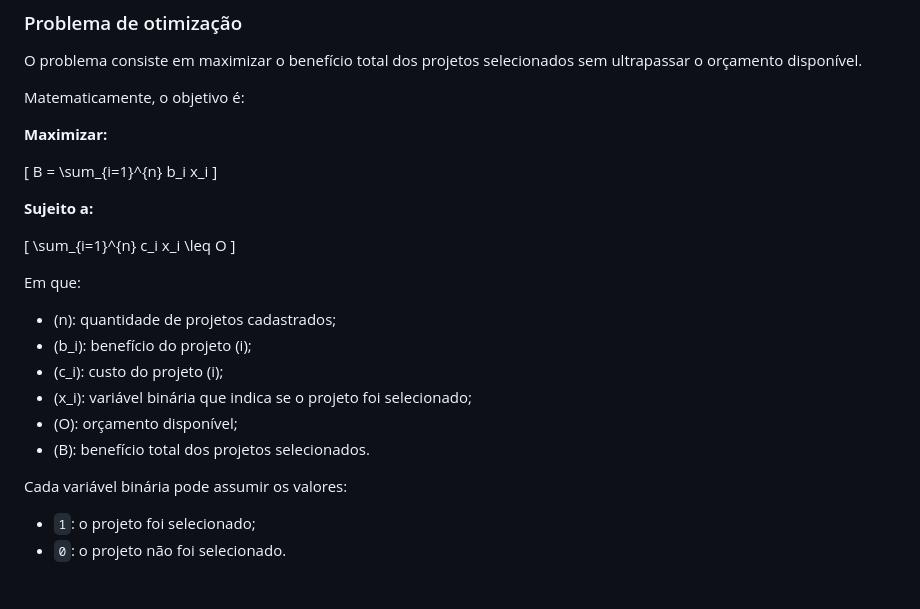
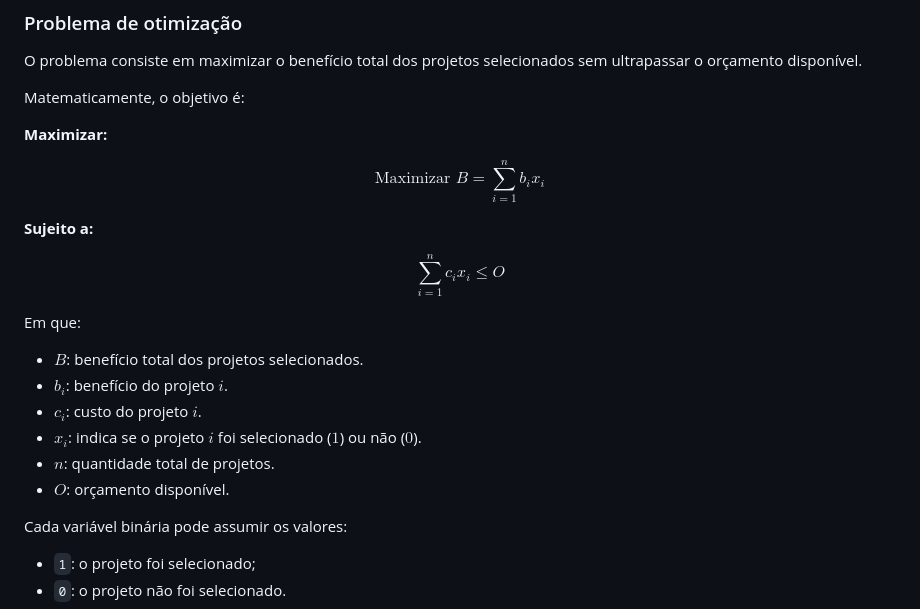
Before and after one commit to MonnikLuianne/simulador-de-algoritmo-genetico, a Markdown page: README.md, the part around the change. Rendered like a GitHub page; blank space fills up the shorter version.

```diff
--- a/README.md
+++ b/README.md
@@ -18,24 +18,25 @@ Matematicamente, o objetivo é:
 
 **Maximizar:**
 
-\[
-B = \sum_{i=1}^{n} b_i x_i
-\]
+
+$$
+\boxed{\text{Maximizar } B = \sum_{i=1}^{n} b_i x_i}
+$$
 
 **Sujeito a:**
 
-\[
-\sum_{i=1}^{n} c_i x_i \leq O
-\]
+$$
+\boxed{\sum_{i=1}^{n} c_i x_i \leq O}
+$$
 
 Em que:
 
-- \(n\): quantidade de projetos cadastrados;
-- \(b_i\): benefício do projeto \(i\);
-- \(c_i\): custo do projeto \(i\);
-- \(x_i\): variável binária que indica se o projeto foi selecionado;
-- \(O\): orçamento disponível;
-- \(B\): benefício total dos projetos selecionados.
+- $B$: benefício total dos projetos selecionados.
+- $b_i$: benefício do projeto $i$.
+- $c_i$: custo do projeto $i$.
+- $x_i$: indica se o projeto $i$ foi selecionado ($1$) ou não ($0$).
+- $n$: quantidade total de projetos.
+- $O$: orçamento disponível.
 
 Cada variável binária pode assumir os valores:
 
```
